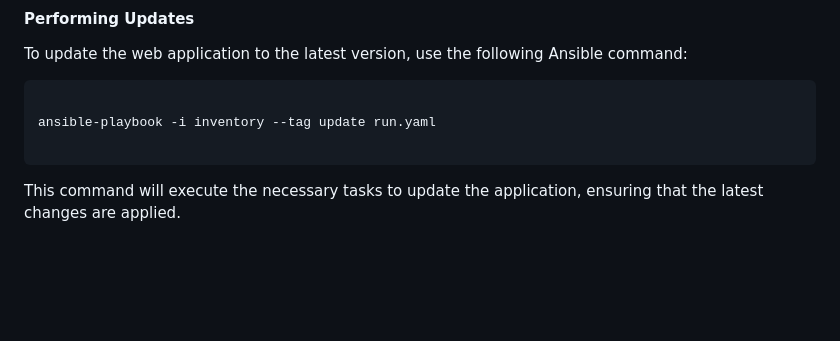
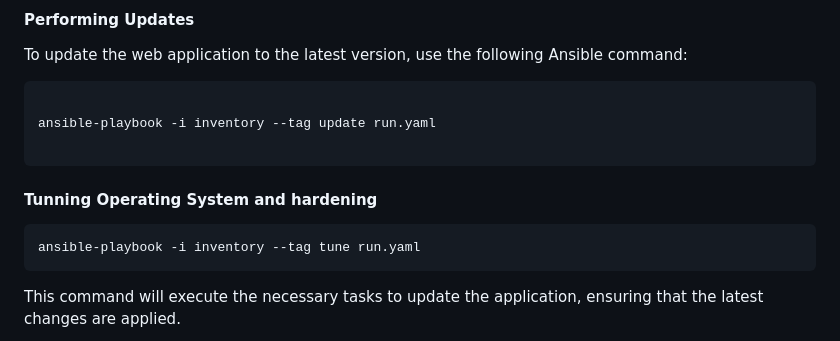
Before and after one commit to rezabojnordi/api_code, a Markdown page: README.md, the part around one of its changes. Drawn GitHub-style; blank space fills up the shorter version.

Commit message:
implementing ansible

````diff
--- a/README.md
+++ b/README.md
@@ -98,6 +105,11 @@ ansible-playbook -i inventory --tag update run.yaml
 
 ```
 
+#### Tunning Operating System and hardening
+
+``` bash
+ansible-playbook -i inventory --tag tune run.yaml
+```
 This command will execute the necessary tasks to update the application, ensuring that the latest changes are applied.
 
 * Note:
````
Also changed, not shown: other parts of README.md (+7 -0 lines), img/111.jpg (added), img/http.jpg (added), 3 other files.
